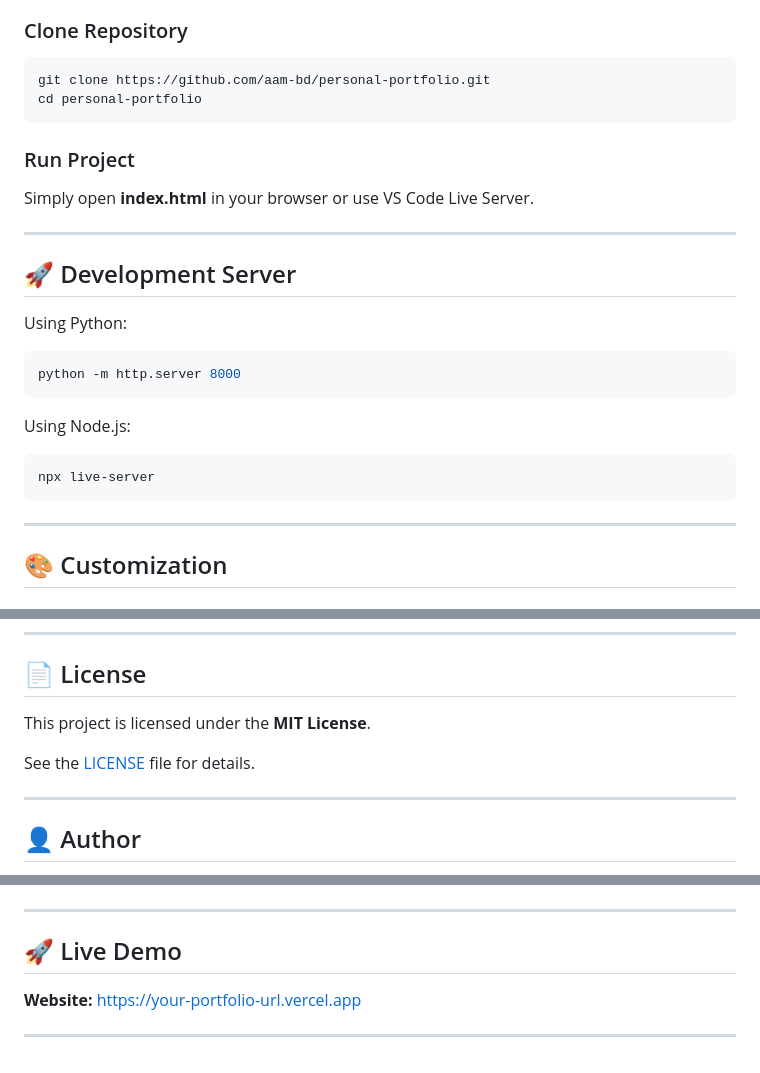
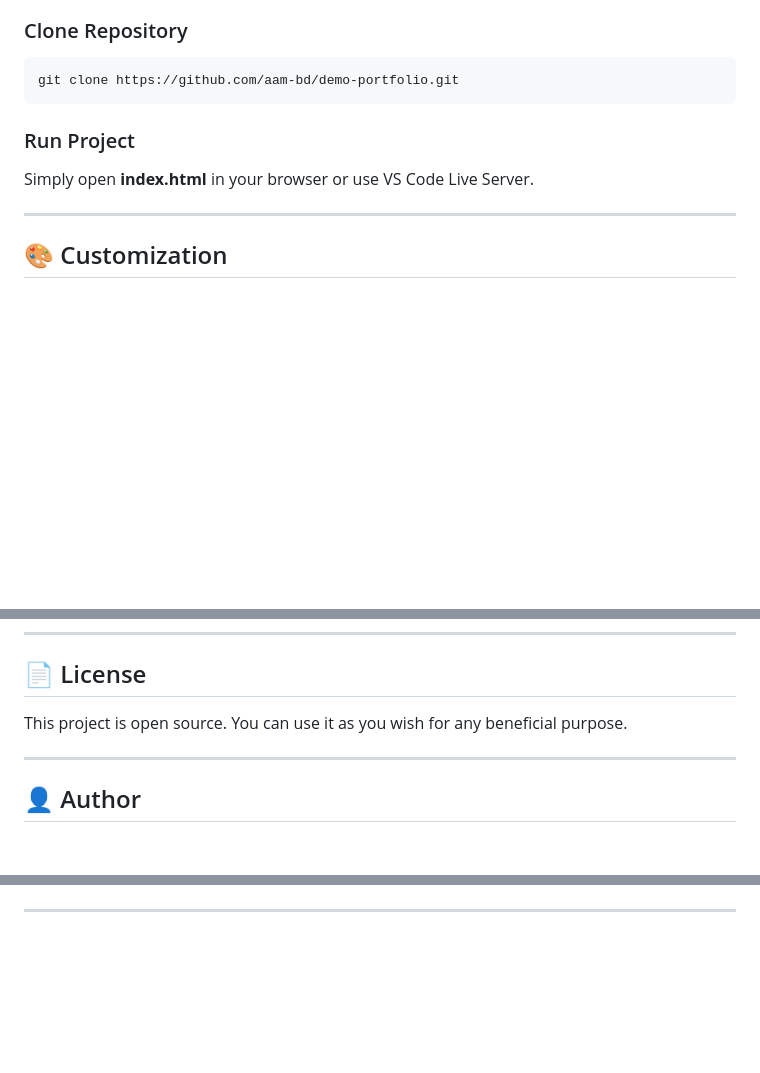
Before and after one commit to aam-bd/demo-portfolio, a Markdown page: README.md, 3 parts joined by grey strips. GitHub-like rendering; blank space fills up the shorter version.

````diff
--- a/README.md
+++ b/README.md
@@ -112,29 +113,12 @@ portfolio-website/
 ### Clone Repository
 
 ```bash
-git clone https://github.com/aam-bd/personal-portfolio.git
-cd personal-portfolio
+git clone https://github.com/aam-bd/demo-portfolio.git
 ```
 
 ### Run Project
 
 Simply open **index.html** in your browser or use VS Code Live Server.
-
----
-
-## 🚀 Development Server
-
-Using Python:
-
-```bash
-python -m http.server 8000
-```
-
-Using Node.js:
-
-```bash
-npx live-server
-```
 
 ---
 
@@ -252,9 +238,7 @@ git push origin feature/amazing-feature
 
 ## 📄 License
 
-This project is licensed under the **MIT License**.
-
-See the [LICENSE](LICENSE) file for details.
+This project is open source. You can use it as you wish for any beneficial purpose.
 
 ---
 
@@ -296,8 +268,2 @@ See the [LICENSE](LICENSE) file for details.
 
 ---
-
-## 🚀 Live Demo
-
-**Website:** https://your-portfolio-url.vercel.app
-
----
````
Also changed, not shown: other parts of README.md (+7 -16 lines).
